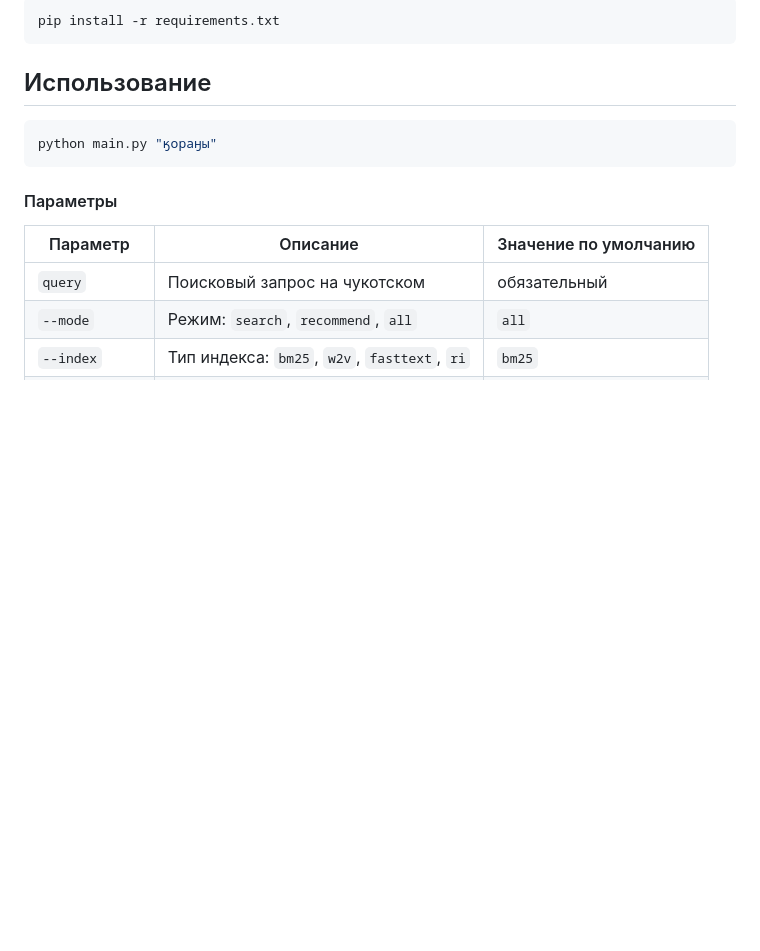
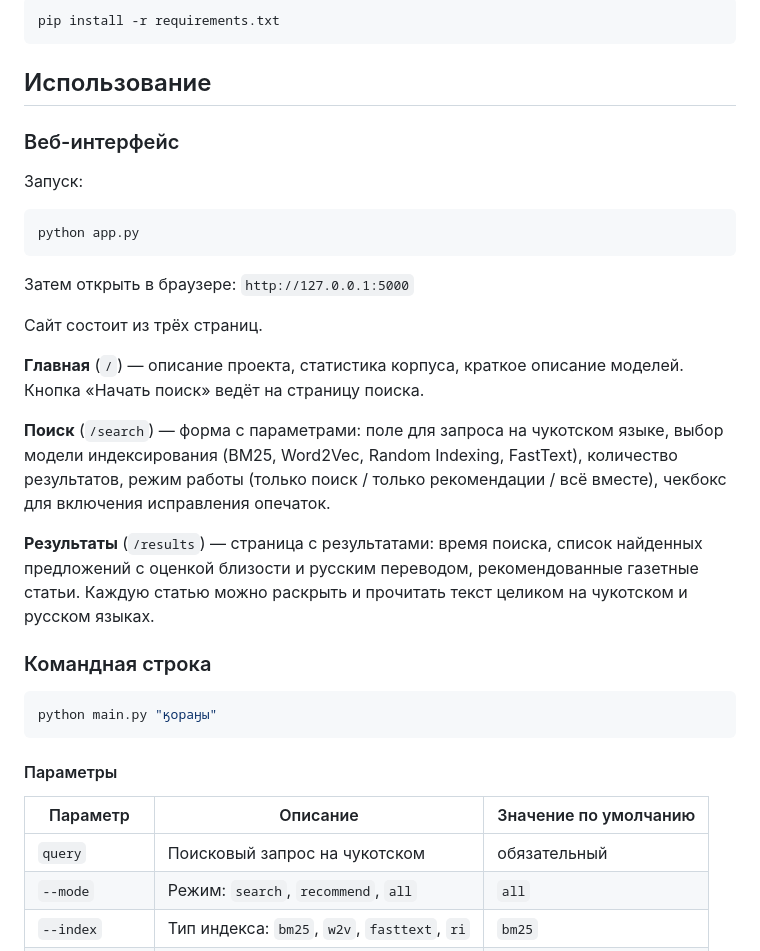
Before and after one commit to katykool/ckt_IR, a Markdown page: README.md, the part around the change. GitHub-like rendering; blank space fills up the shorter version.

Commit message:
description

````diff
--- a/README.md
+++ b/README.md
@@ -80,6 +80,25 @@ pip install -r requirements.txt
 
 ## Использование
 
+### Веб-интерфейс
+
+Запуск:
+
+```bash
+python app.py
+```
+
+Затем открыть в браузере: `http://127.0.0.1:5000`
+
+Сайт состоит из трёх страниц.
+
+**Главная** (`/`) — описание проекта, статистика корпуса, краткое описание моделей. Кнопка «Начать поиск» ведёт на страницу поиска.
+
+**Поиск** (`/search`) — форма с параметрами: поле для запроса на чукотском языке, выбор модели индексирования (BM25, Word2Vec, Random Indexing, FastText), количество результатов, режим работы (только поиск / только рекомендации / всё вместе), чекбокс для включения исправления опечаток.
+
+**Результаты** (`/results`) — страница с результатами: время поиска, список найденных предложений с оценкой близости и русским переводом, рекомендованные газетные статьи. Каждую статью можно раскрыть и прочитать текст целиком на чукотском и русском языках.
+
+### Командная строка
 ```bash
 python main.py "ӄораӈы"
 ```
````
